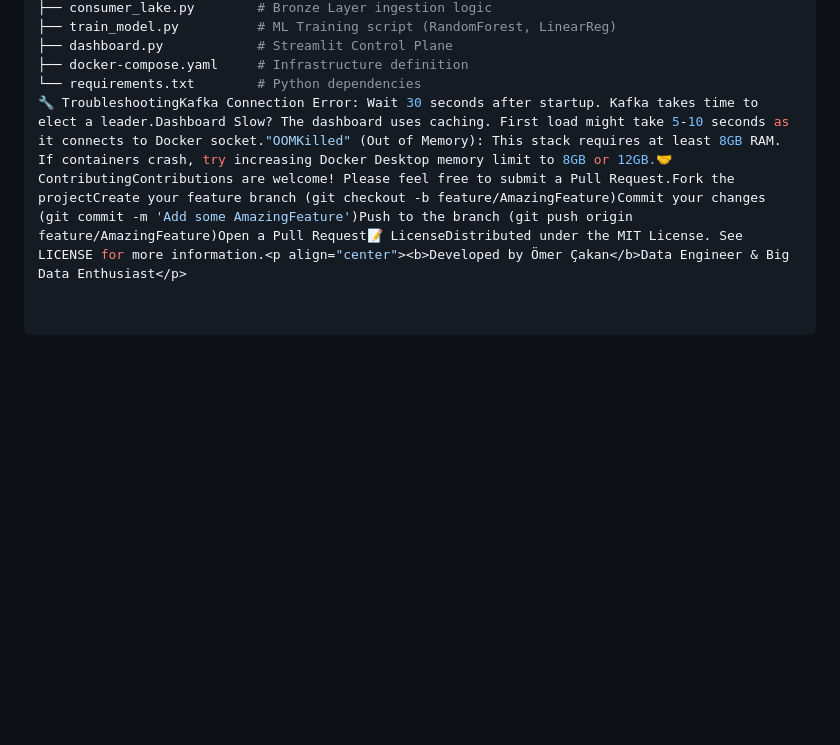
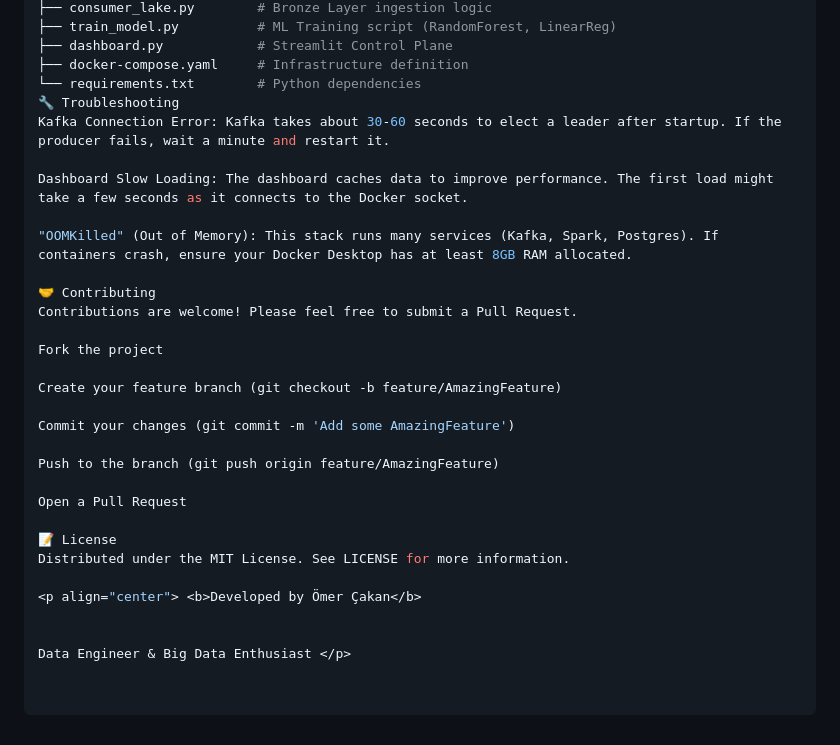
Before and after one commit to propaper12/An-Open-Source-Real-Time-Financial-Lakehouse-Project, a Markdown page: README.md, the part around the change printed below. GitHub-like rendering; blank space fills up the shorter version.

```diff
--- a/README.md
+++ b/README.md
@@ -65,4 +110,30 @@ python fake_company.py
 ├── dashboard.py            # Streamlit Control Plane
 ├── docker-compose.yaml     # Infrastructure definition
 └── requirements.txt        # Python dependencies
-🔧 TroubleshootingKafka Connection Error: Wait 30 seconds after startup. Kafka takes time to elect a leader.Dashboard Slow? The dashboard uses caching. First load might take 5-10 seconds as it connects to Docker socket."OOMKilled" (Out of Memory): This stack requires at least 8GB RAM. If containers crash, try increasing Docker Desktop memory limit to 8GB or 12GB.🤝 ContributingContributions are welcome! Please feel free to submit a Pull Request.Fork the projectCreate your feature branch (git checkout -b feature/AmazingFeature)Commit your changes (git commit -m 'Add some AmazingFeature')Push to the branch (git push origin feature/AmazingFeature)Open a Pull Request📝 LicenseDistributed under the MIT License. See LICENSE for more information.<p align="center"><b>Developed by Ömer Çakan</b>Data Engineer & Big Data Enthusiast</p>
+🔧 Troubleshooting
+Kafka Connection Error: Kafka takes about 30-60 seconds to elect a leader after startup. If the producer fails, wait a minute and restart it.
+
+Dashboard Slow Loading: The dashboard caches data to improve performance. The first load might take a few seconds as it connects to the Docker socket.
+
+"OOMKilled" (Out of Memory): This stack runs many services (Kafka, Spark, Postgres). If containers crash, ensure your Docker Desktop has at least 8GB RAM allocated.
+
+🤝 Contributing
+Contributions are welcome! Please feel free to submit a Pull Request.
+
+Fork the project
+
+Create your feature branch (git checkout -b feature/AmazingFeature)
+
+Commit your changes (git commit -m 'Add some AmazingFeature')
+
+Push to the branch (git push origin feature/AmazingFeature)
+
+Open a Pull Request
+
+📝 License
+Distributed under the MIT License. See LICENSE for more information.
+
+<p align="center"> <b>Developed by Ömer Çakan</b>
+
+
+Data Engineer & Big Data Enthusiast </p>
```
Also changed, not shown: other parts of README.md (+67 -22 lines).
